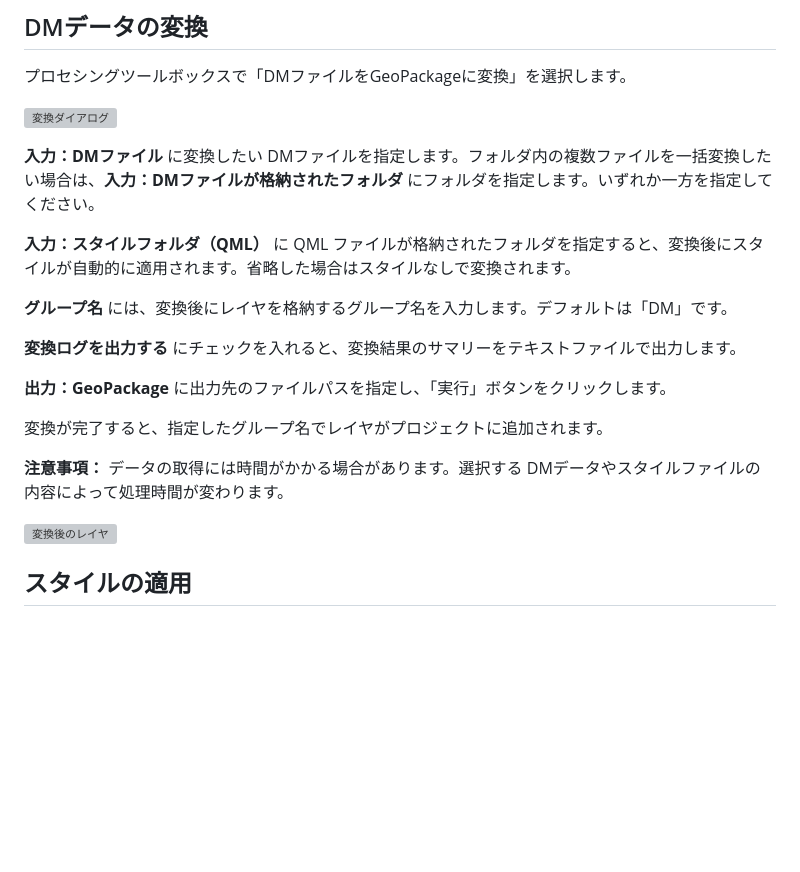
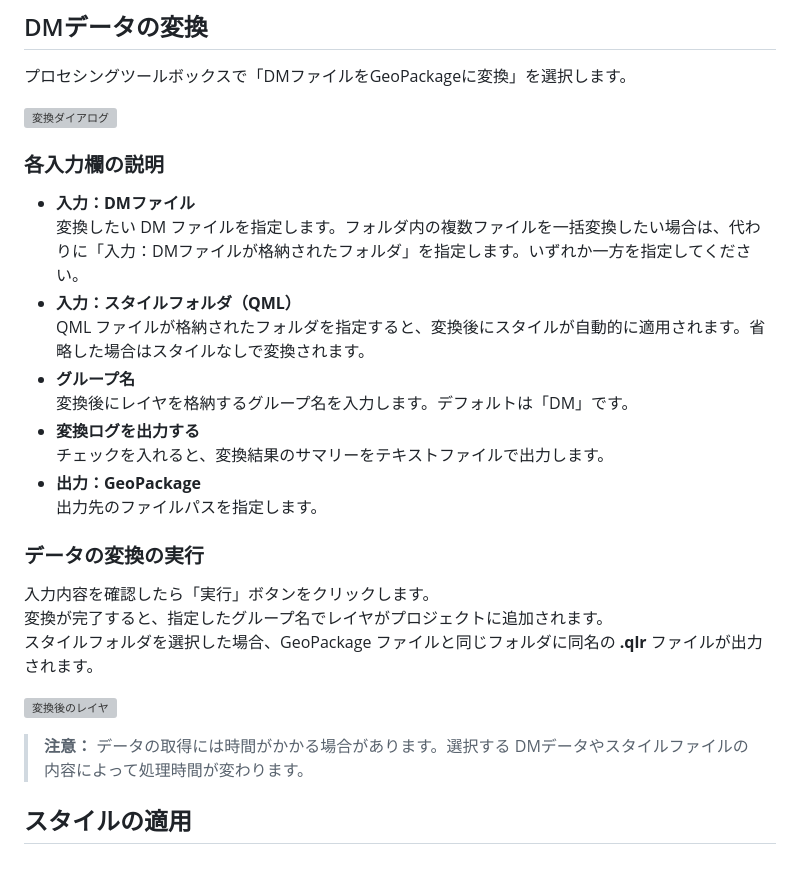
Before and after one commit to MIERUNE/dmconverter, a Markdown page: docs/contents/chap1.md, the part around the change. Rendered like a GitHub page; blank space fills up the shorter version; grey boxes are pictures that could not be loaded.

Commit message:
各入力欄の説明項目の追記

```diff
--- a/docs/contents/chap1.md
+++ b/docs/contents/chap1.md
@@ -42,20 +42,22 @@ ZIP ファイルの選択ができたら「インストール」ボタンをク
 
 ![変換ダイアログ](images/operation_manual/convert_dialog.png)
 
-**入力：DMファイル** に変換したい DMファイルを指定します。フォルダ内の複数ファイルを一括変換したい場合は、**入力：DMファイルが格納されたフォルダ** にフォルダを指定します。いずれか一方を指定してください。
+### 各入力欄の説明
 
-**入力：スタイルフォルダ（QML）** に QML ファイルが格納されたフォルダを指定すると、変換後にスタイルが自動的に適用されます。省略した場合はスタイルなしで変換されます。
+- **入力：DMファイル** <br> 変換したい DM ファイルを指定します。フォルダ内の複数ファイルを一括変換したい場合は、代わりに「入力：DMファイルが格納されたフォルダ」を指定します。いずれか一方を指定してください。
+- **入力：スタイルフォルダ（QML）** <br> QML ファイルが格納されたフォルダを指定すると、変換後にスタイルが自動的に適用されます。省略した場合はスタイルなしで変換されます。
+- **グループ名** <br> 変換後にレイヤを格納するグループ名を入力します。デフォルトは「DM」です。
+- **変換ログを出力する** <br> チェックを入れると、変換結果のサマリーをテキストファイルで出力します。
+- **出力：GeoPackage** <br> 出力先のファイルパスを指定します。
 
-**グループ名** には、変換後にレイヤを格納するグループ名を入力します。デフォルトは「DM」です。
+### データの変換の実行
 
-**変換ログを出力する** にチェックを入れると、変換結果のサマリーをテキストファイルで出力します。
-
-**出力：GeoPackage** に出力先のファイルパスを指定し、「実行」ボタンをクリックします。
-
-変換が完了すると、指定したグループ名でレイヤがプロジェクトに追加されます。
-
-**注意事項：** データの取得には時間がかかる場合があります。選択する DMデータやスタイルファイルの内容によって処理時間が変わります。
+入力内容を確認したら「実行」ボタンをクリックします。<br>
+変換が完了すると、指定したグループ名でレイヤがプロジェクトに追加されます。<br>
+スタイルフォルダを選択した場合、GeoPackage ファイルと同じフォルダに同名の **.qlr** ファイルが出力されます。
 
 ![変換後のレイヤ](images/operation_manual/convert_result.png)
 
+> **注意：** データの取得には時間がかかる場合があります。選択する DMデータやスタイルファイルの内容によって処理時間が変わります。
+
 ## スタイルの適用
```
